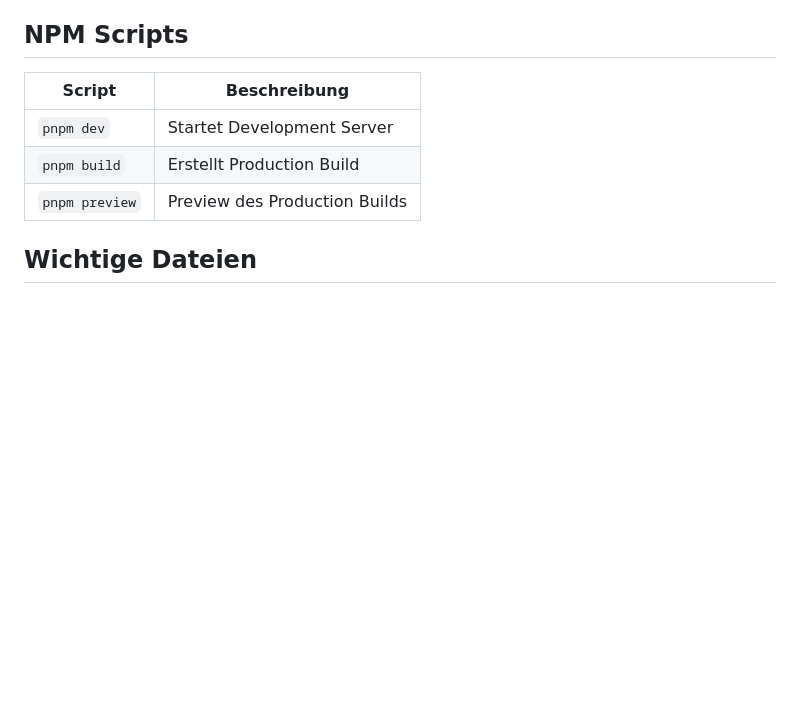
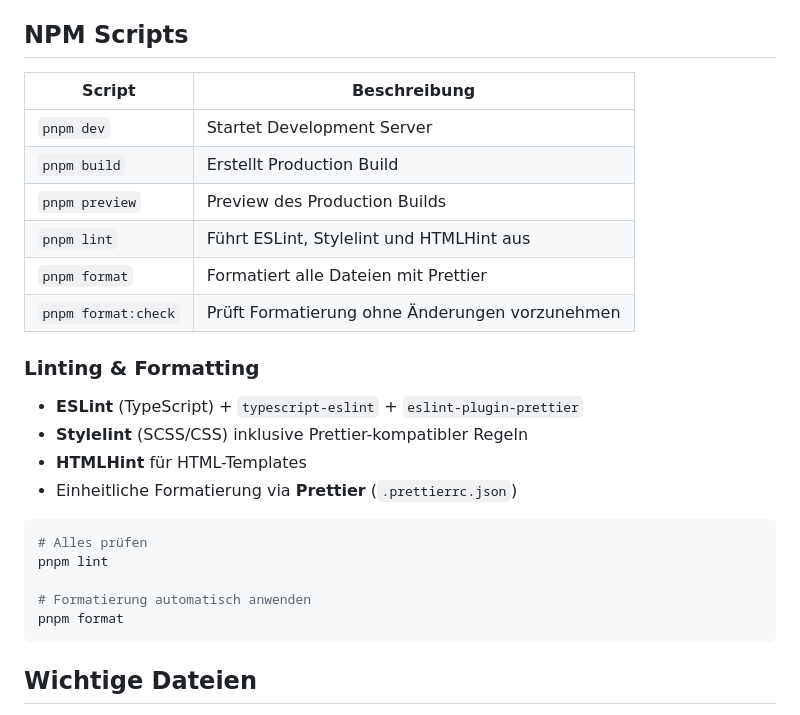
Before and after one commit to danielnemetz/nemetz.de, a Markdown page: README.md, the part around the change. GitHub-like rendering; blank space fills up the shorter version.

Commit message:
Updated README.md for Linting & Prettier

````diff
--- a/README.md
+++ b/README.md
@@ -261,11 +261,29 @@ Die Nginx-Konfiguration verwendet Port 80. Falls dieser belegt ist, kann die `co
 
 ## NPM Scripts
 
-| Script         | Beschreibung                  |
-| -------------- | ----------------------------- |
-| `pnpm dev`     | Startet Development Server    |
-| `pnpm build`   | Erstellt Production Build     |
-| `pnpm preview` | Preview des Production Builds |
+| Script             | Beschreibung                                  |
+| ------------------ | --------------------------------------------- |
+| `pnpm dev`         | Startet Development Server                    |
+| `pnpm build`       | Erstellt Production Build                     |
+| `pnpm preview`     | Preview des Production Builds                 |
+| `pnpm lint`        | Führt ESLint, Stylelint und HTMLHint aus      |
+| `pnpm format`      | Formatiert alle Dateien mit Prettier          |
+| `pnpm format:check`| Prüft Formatierung ohne Änderungen vorzunehmen |
+
+### Linting & Formatting
+
+- **ESLint** (TypeScript) + `typescript-eslint` + `eslint-plugin-prettier`
+- **Stylelint** (SCSS/CSS) inklusive Prettier-kompatibler Regeln
+- **HTMLHint** für HTML-Templates
+- Einheitliche Formatierung via **Prettier** (`.prettierrc.json`)
+
+```bash
+# Alles prüfen
+pnpm lint
+
+# Formatierung automatisch anwenden
+pnpm format
+```
 
 ## Wichtige Dateien
 
````
